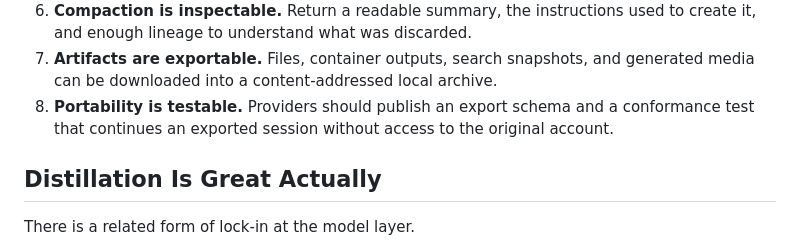
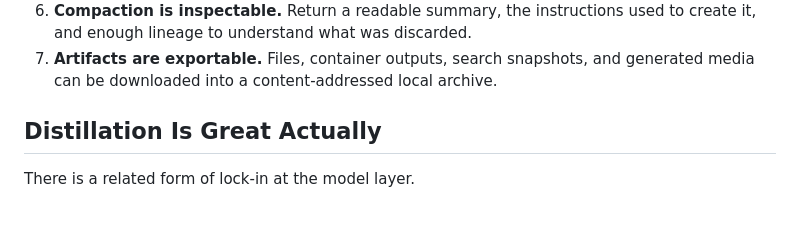
Before and after one commit to earendil-works/website, a Markdown page: posts/session-portability.md, the part around the change. GitHub-like rendering; blank space fills up the shorter version.

Commit message:
Remove testability requirement for portability
Removed the point about portability being testable from the session portability documentation.

```diff
--- a/posts/session-portability.md
+++ b/posts/session-portability.md
@@ -364,9 +364,6 @@ rules.
    used to create it, and enough lineage to understand what was discarded.
 7. **Artifacts are exportable.** Files, container outputs, search snapshots, and
    generated media can be downloaded into a content-addressed local archive.
-8. **Portability is testable.** Providers should publish an export schema and a
-   conformance test that continues an exported session without access to the
-   original account.
 
 ## Distillation Is Great Actually
 
```
